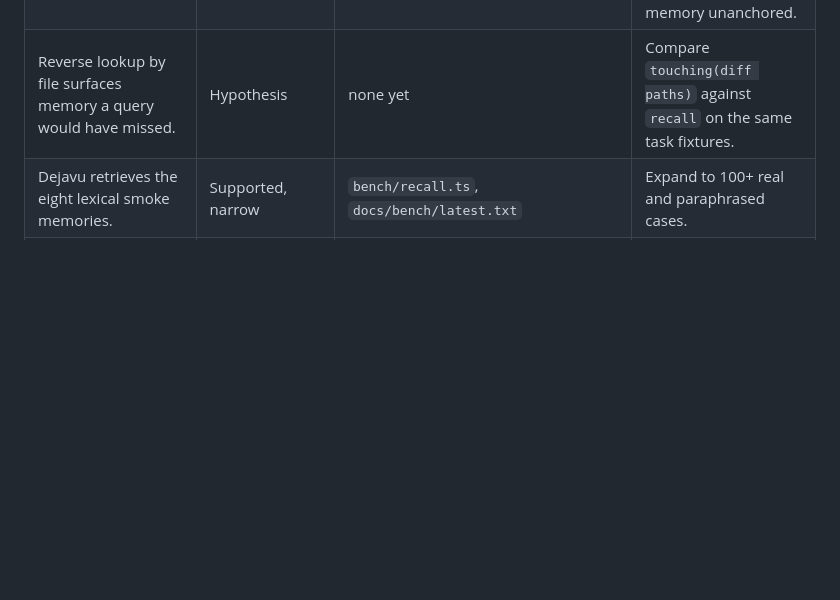
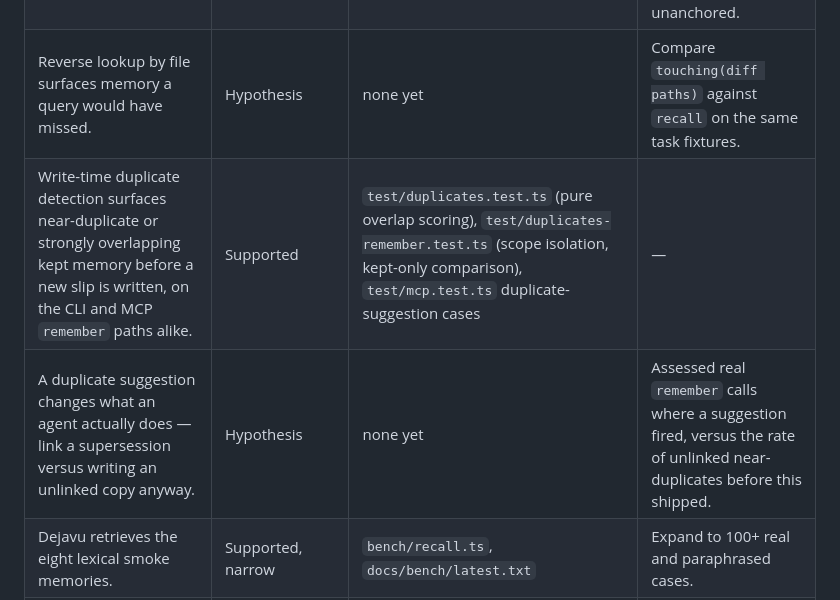
Before and after one commit to sanjayrohith/Dejavu, a Markdown page: docs/bench/claims.md, the part around the change. Drawn GitHub-style; blank space fills up the shorter version.

```diff
--- a/docs/bench/claims.md
+++ b/docs/bench/claims.md
@@ -31,6 +31,8 @@ Strong claims require runnable evidence. Unit tests establish implementation beh
 | Anchor drift does not change relevance, trust, or ranking. | Supported | ordering/score/trust invariance fixture in `test/anchors-recall.test.ts` | Holds by construction; revisit only if an eval earns drift as a ranking input. |
 | Anchored memory reduces acting on stale notes. | Hypothesis | none yet | Assessed real recalls where a drifted hit was marked `wrong`, versus the same memory unanchored. |
 | Reverse lookup by file surfaces memory a query would have missed. | Hypothesis | none yet | Compare `touching(diff paths)` against `recall` on the same task fixtures. |
+| Write-time duplicate detection surfaces near-duplicate or strongly overlapping kept memory before a new slip is written, on the CLI and MCP `remember` paths alike. | Supported | `test/duplicates.test.ts` (pure overlap scoring), `test/duplicates-remember.test.ts` (scope isolation, kept-only comparison), `test/mcp.test.ts` duplicate-suggestion cases | — |
+| A duplicate suggestion changes what an agent actually does — link a supersession versus writing an unlinked copy anyway. | Hypothesis | none yet | Assessed real `remember` calls where a suggestion fired, versus the rate of unlinked near-duplicates before this shipped. |
 | Dejavu retrieves the eight lexical smoke memories. | Supported, narrow | `bench/recall.ts`, `docs/bench/latest.txt` | Expand to 100+ real and paraphrased cases. |
 | Specific tool wording should improve appropriate recall. | Proxy-supported | `bench/behavior/run.ts`, `docs/bench/behavior-latest.md` | Baseline-vs-Dejavu agent transcripts. |
 | Structured handoffs may improve continuation. | Proxy-supported hypothesis | behavioral bench plus loop 4 c3 | Controlled multi-model A/B. |
```
Also changed, not shown: CHANGELOG.md (+5 -0 lines).
